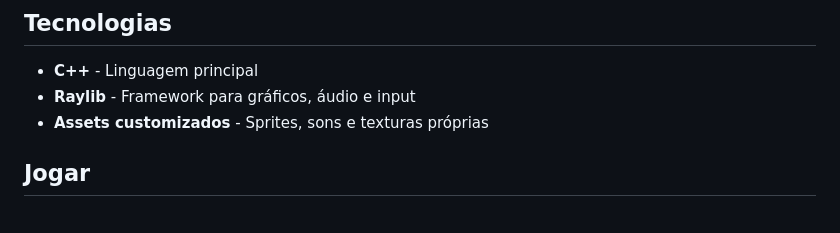
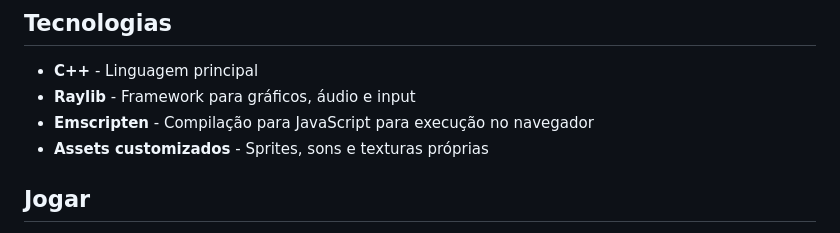
Before and after one commit to matheusaudibert/combo-key, a Markdown page: README-ptbr.md, the part around the change. GitHub-like rendering.

Commit message:
feat(readmes): Finished both READMEs

```diff
--- a/README-ptbr.md
+++ b/README-ptbr.md
@@ -101,6 +101,7 @@ O jogo possui **3 níveis de dificuldade** que controlam o tempo disponível:
 
 - **C++** - Linguagem principal
 - **Raylib** - Framework para gráficos, áudio e input
+- **Emscripten** - Compilação para JavaScript para execução no navegador
 - **Assets customizados** - Sprites, sons e texturas próprias
 
 ## Jogar
```
Also changed, not shown: README.md (+1 -0 lines).
